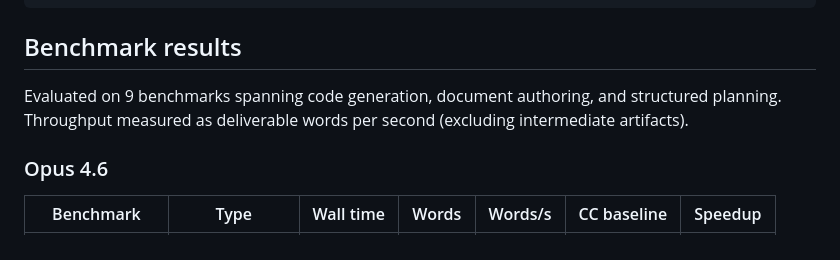
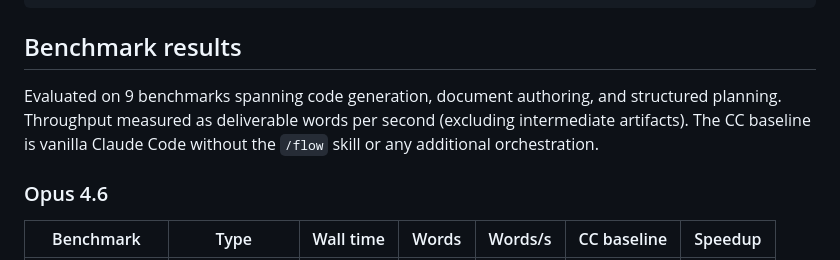
Before and after one commit to a5507203/flow-claude, a Markdown page: README.md, the part around the change. Rendered like a GitHub page.

```diff
--- a/README.md
+++ b/README.md
@@ -91,7 +91,7 @@ python3 .claude/skills/flow/run_scheduler.py \
 
 ## Benchmark results
 
-Evaluated on 9 benchmarks spanning code generation, document authoring, and structured planning. Throughput measured as deliverable words per second (excluding intermediate artifacts).
+Evaluated on 9 benchmarks spanning code generation, document authoring, and structured planning. Throughput measured as deliverable words per second (excluding intermediate artifacts). The CC baseline is vanilla Claude Code without the `/flow` skill or any additional orchestration.
 
 ### Opus 4.6
 
```
